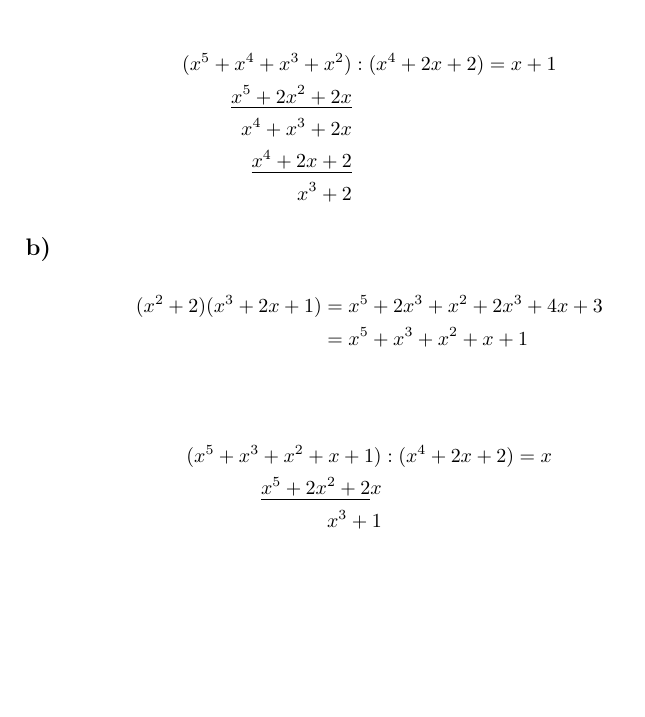
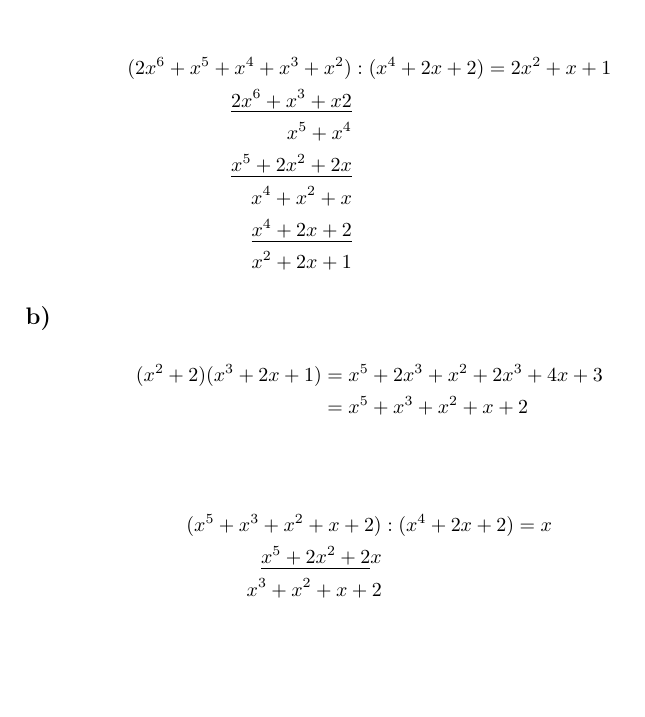
Before and after one commit to kiwi11000/RUB-ITS, a LaTeX problem sheet (Einfuehrung-in-Kryptographie-und-Datensicherheit-1/Uebungen/07/07-loesung-aufgabe-04.tex): part of the page, cut so that both start at the same text. Compiled offline with pdfLaTeX.

Commit message:
Krypto 7 A 4 ueberarbeitet

```diff
--- a/Einfuehrung-in-Kryptographie-und-Datensicherheit-1/Uebungen/07/07-loesung-aufgabe-04.tex
+++ b/Einfuehrung-in-Kryptographie-und-Datensicherheit-1/Uebungen/07/07-loesung-aufgabe-04.tex
@@ -16,27 +16,29 @@
 \section*{Aufgabe 4}
 \subsection*{a)}
 \begin{align*}
-(2x^{3}+x+2)(x^{3}+2x^{2})&=x^{5}+x^{4}+2x^{3}+2x^{3}+x^{2}\\
-					 &=x^{5}+x^{4}+x^{3}+x^{2}\\
+(2x^{3}+x+2)(x^{3}+2x^{2})&=2x^{6}+x^{5}+x^{4}+2x^{3}+2x^{3}+x^{2}\\
+					 &=2x^{6}+x^{5}+x^{4}+x^{3}+x^{2}\\
 \end{align*}
 
 \begin{align*}
-(x^{5}+x^{4}+x^{3}+x^{2})&:(x^{4}+2x+2)=x+1\\
-\underline{x^5+2x^{2}+2x}&\\
-x^{4}+x^{3}+2x&\\
+(2x^{6}+x^{5}+x^{4}+x^{3}+x^{2})&:(x^{4}+2x+2)=2x^{2}+x+1\\
+\underline{2x^{6}+x^{3}+x{2}}&\\
+x^{5}+x^{4}&\\
+\underline{x^{5}+2x^{2}+2x}&\\
+x^{4}+x^2+x&\\
 \underline{x^{4}+2x+2}&\\
-x^{3}+2
+x^{2}+2x+1
 \end{align*}
 
 \subsection*{b)}
 \begin{align*}
 (x^{2}+2)(x^{3}+2x+1)&=x^{5}+2x^{3}+x^{2}+2x^{3}+4x+3\\
-				&=x^{5}+x^{3}+x^{2}+x+1\\
+				&=x^{5}+x^{3}+x^{2}+x+2\\
 \end{align*}
 
 \begin{align*}
-(x^{5}+x^{3}+x^{2}+x+1)&:(x^{4}+2x+2)=x\\
+(x^{5}+x^{3}+x^{2}+x+2)&:(x^{4}+2x+2)=x\\
 \underline{x^{5}+2x^{2}+2}x&\\
-x^{3}+1
+x^{3}+x^{2}+x+2
 \end{align*}
 \end{document}
```
Also changed, not shown: 1 other file.
